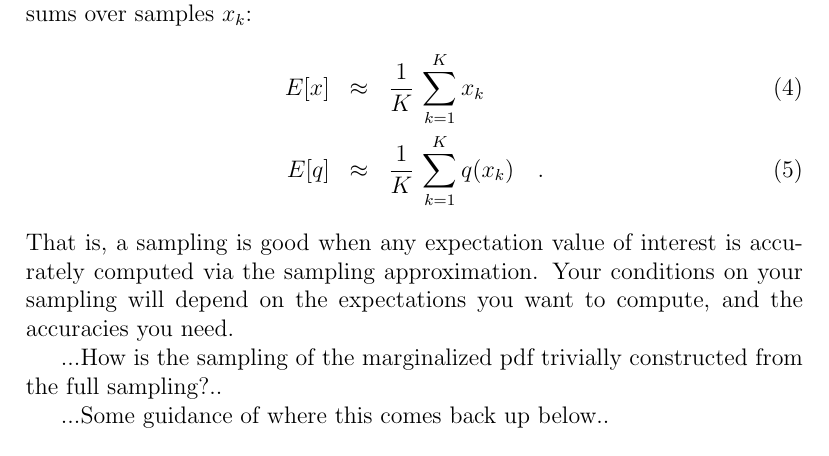
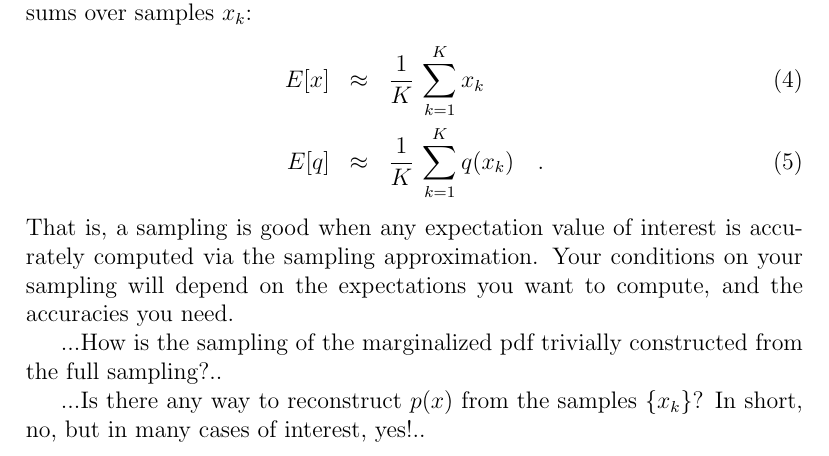
Before and after one commit to davidwhogg/mcmc, a LaTeX paper (mcmc.tex): part of page 3 of 8, cut so that both start at the same text. Compiled offline with pdfLaTeX.

Commit message:
outline notes

```diff
--- a/mcmc.tex
+++ b/mcmc.tex
@@ -212,7 +212,8 @@ and the accuracies you need.
 
 ...How is the sampling of the marginalized pdf trivially constructed from the full sampling?..
 
-...Some guidance of where this comes back up below..
+...Is there any way to reconstruct $p(x)$ from the samples
+$\setofall{x_k}$?  In short, no, but in many cases of interest, yes!..
 
 \section{What is M--H MCMC?}
 
```
